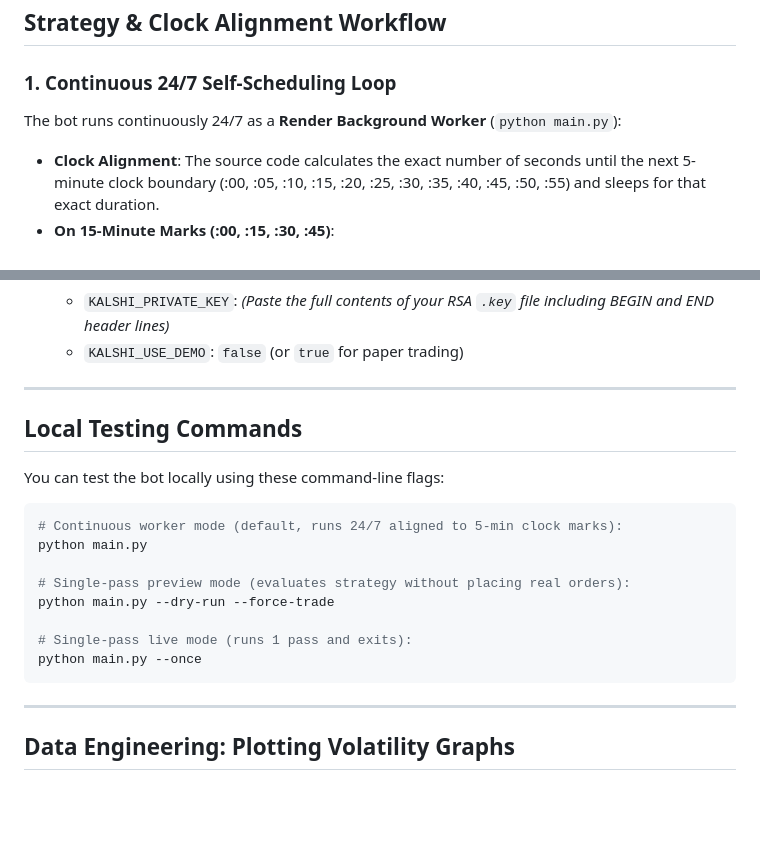
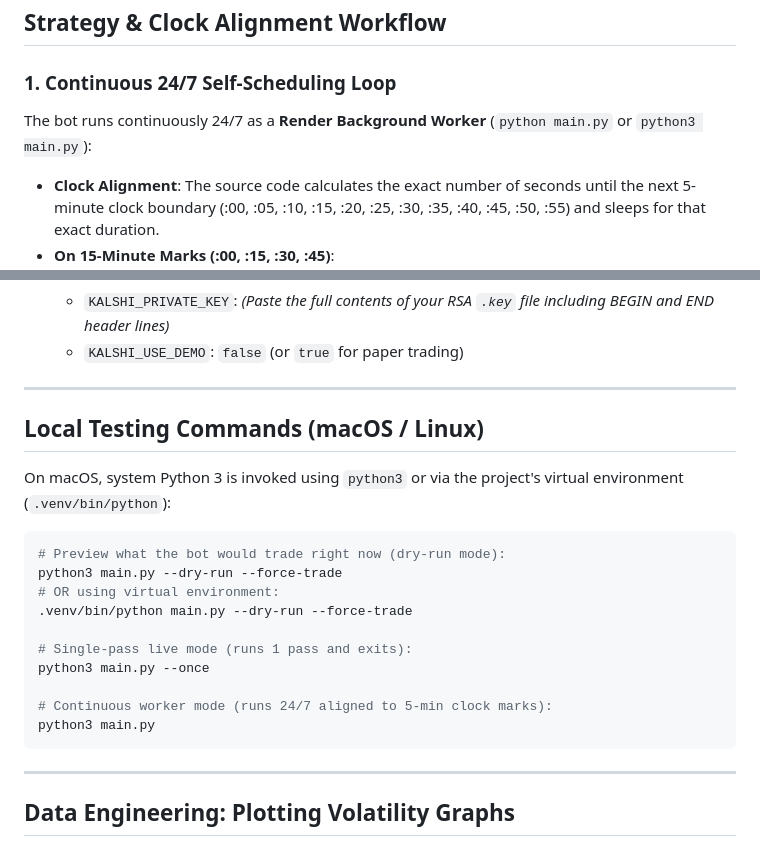
Before and after one commit to FlaggIgbo/trading-bot, a Markdown page: README.md, 2 parts joined by grey strips. Rendered like a GitHub page; blank space fills up the shorter version.

Commit message:
docs: specify python3 / .venv/bin/python for macOS terminal execution

````diff
--- a/README.md
+++ b/README.md
@@ -7,7 +7,7 @@ A clean, human-readable Python trading bot designed to trade 15-minute crypto pr
 ## Strategy & Clock Alignment Workflow
 
 ### 1. Continuous 24/7 Self-Scheduling Loop
-The bot runs continuously 24/7 as a **Render Background Worker** (`python main.py`):
+The bot runs continuously 24/7 as a **Render Background Worker** (`python main.py` or `python3 main.py`):
 - **Clock Alignment**: The source code calculates the exact number of seconds until the next 5-minute clock boundary (:00, :05, :10, :15, :20, :25, :30, :35, :40, :45, :50, :55) and sleeps for that exact duration.
 - **On 15-Minute Marks (:00, :15, :30, :45)**:
   - **TRADING + DATA LOGGING**: Evaluates active 15-minute crypto markets (`KXBTC15M`, `KXETH15M`, `KXSOL15M`, `KXXRP15M`, `KXDOGE15M`, `KXBNB15M`, `KXHYPE15M`).
@@ -62,19 +62,21 @@ Snapshots are saved in an ultra-compact schema (~50 bytes per document):
 
 ---
 
-## Local Testing Commands
+## Local Testing Commands (macOS / Linux)
 
-You can test the bot locally using these command-line flags:
+On macOS, system Python 3 is invoked using `python3` or via the project's virtual environment (`.venv/bin/python`):
 
 ```bash
-# Continuous worker mode (default, runs 24/7 aligned to 5-min clock marks):
-python main.py
-
-# Single-pass preview mode (evaluates strategy without placing real orders):
-python main.py --dry-run --force-trade
+# Preview what the bot would trade right now (dry-run mode):
+python3 main.py --dry-run --force-trade
+# OR using virtual environment:
+.venv/bin/python main.py --dry-run --force-trade
 
 # Single-pass live mode (runs 1 pass and exits):
-python main.py --once
+python3 main.py --once
+
+# Continuous worker mode (runs 24/7 aligned to 5-min clock marks):
+python3 main.py
 ```
 
 ---
````
